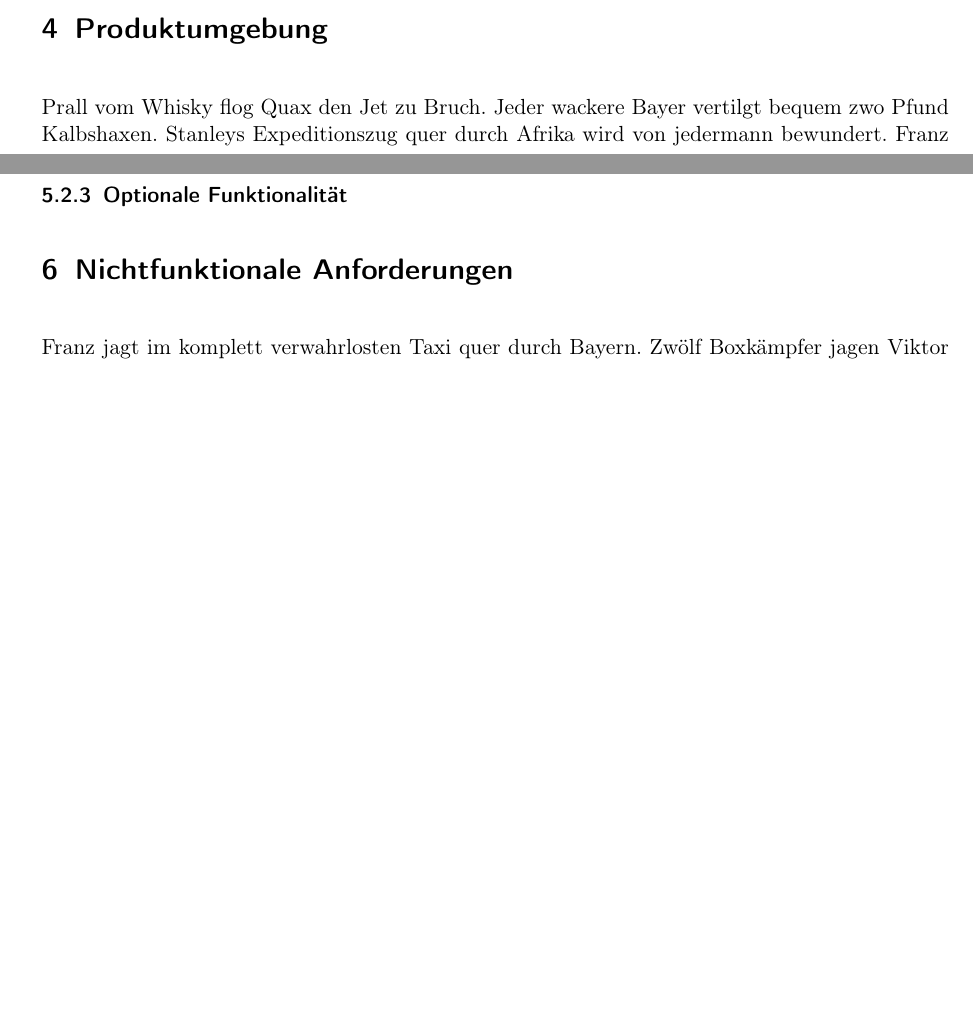
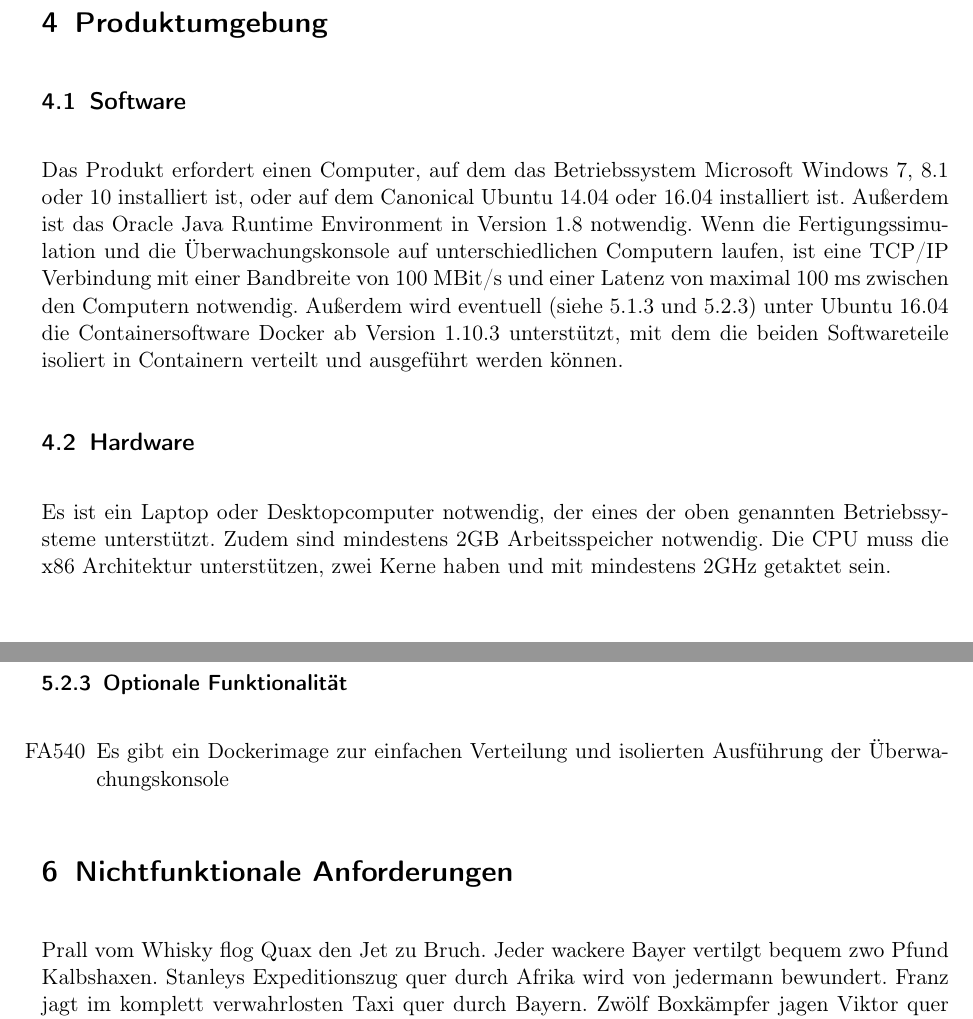
Before and after one commit to ByteHamster/PSE, a LaTeX document (docs/Pflichtenheft.tex): two parts of pages 3 and 5 of 8 before the commit and two parts of pages 4 and 6 of 8 after it, joined at a grey line, cut so that both start at the same text, the shorter picture padded with empty space. Compiled offline with pdfLaTeX.

Commit message:
[doc] Add product environment to the specification

```diff
--- a/docs/Pflichtenheft.tex
+++ b/docs/Pflichtenheft.tex
@@ -43,7 +43,19 @@
 \Blindtext[1]
 
 \section{Produktumgebung}
-\Blindtext[1]
+\subsection{Software}
+Das Produkt erfordert einen Computer, auf dem das Betriebssystem Microsoft Windows 7, 8.1 oder 10 installiert ist,
+oder auf dem Canonical Ubuntu 14.04 oder 16.04 installiert ist. Außerdem ist das Oracle Java Runtime Environment in Version 1.8
+notwendig. Wenn die Fertigungssimulation und die Überwachungskonsole auf unterschiedlichen Computern laufen,
+ist eine TCP/IP Verbindung mit einer Bandbreite von 100 MBit/s und einer Latenz von maximal 100 ms zwischen den Computern notwendig.
+Außerdem wird eventuell (siehe \ref{fertigung-optional} und \ref{konsole-optional}) unter Ubuntu 16.04 die Containersoftware Docker
+ab Version 1.10.3 unterstützt, mit dem die beiden Softwareteile isoliert in Containern verteilt und ausgeführt werden können.
+
+\subsection{Hardware}
+\label{Hardware}
+Es ist ein Laptop oder Desktopcomputer notwendig, der eines der oben genannten Betriebssysteme unterstützt.
+Zudem sind mindestens 2GB Arbeitsspeicher notwendig. Die CPU muss die x86 Architektur unterstützen, zwei Kerne haben und mit
+mindestens 2GHz getaktet sein.
 
 \section{Funktionale Anforderungen}
 \subsection{Fertigungssimulation}
@@ -84,7 +104,12 @@ Diese Parameter werden durch Schieberegler eingestellt.
 \item[430] Im Reiter ``Allgemeines'' kann die Aktualisierungsfrequenz im Bereich zwischen 20 und 4000 Millisekunden gewählt werden.
 \item[440] Im Reiter ``Empfangene Daten'' kann für jeden Tank die Anzeige des Füllstands und Temperaturverläufe mittels Checkboxen ein- und ausgeschaltet werden.
 \end{enumerate}
+
 \subsubsection{Optionale Funktionalität}
+\label{konsole-optional}
+\begin{enumerate}
+\item[FA540] Es gibt ein Dockerimage zur einfachen Verteilung und isolierten Ausführung der Überwachungskonsole
+\end{enumerate}
 
 \section{Nichtfunktionale Anforderungen}
 \Blindtext[1]
```
Also changed, not shown: docs/Pflichtenheft.tex (10 more changed lines).
